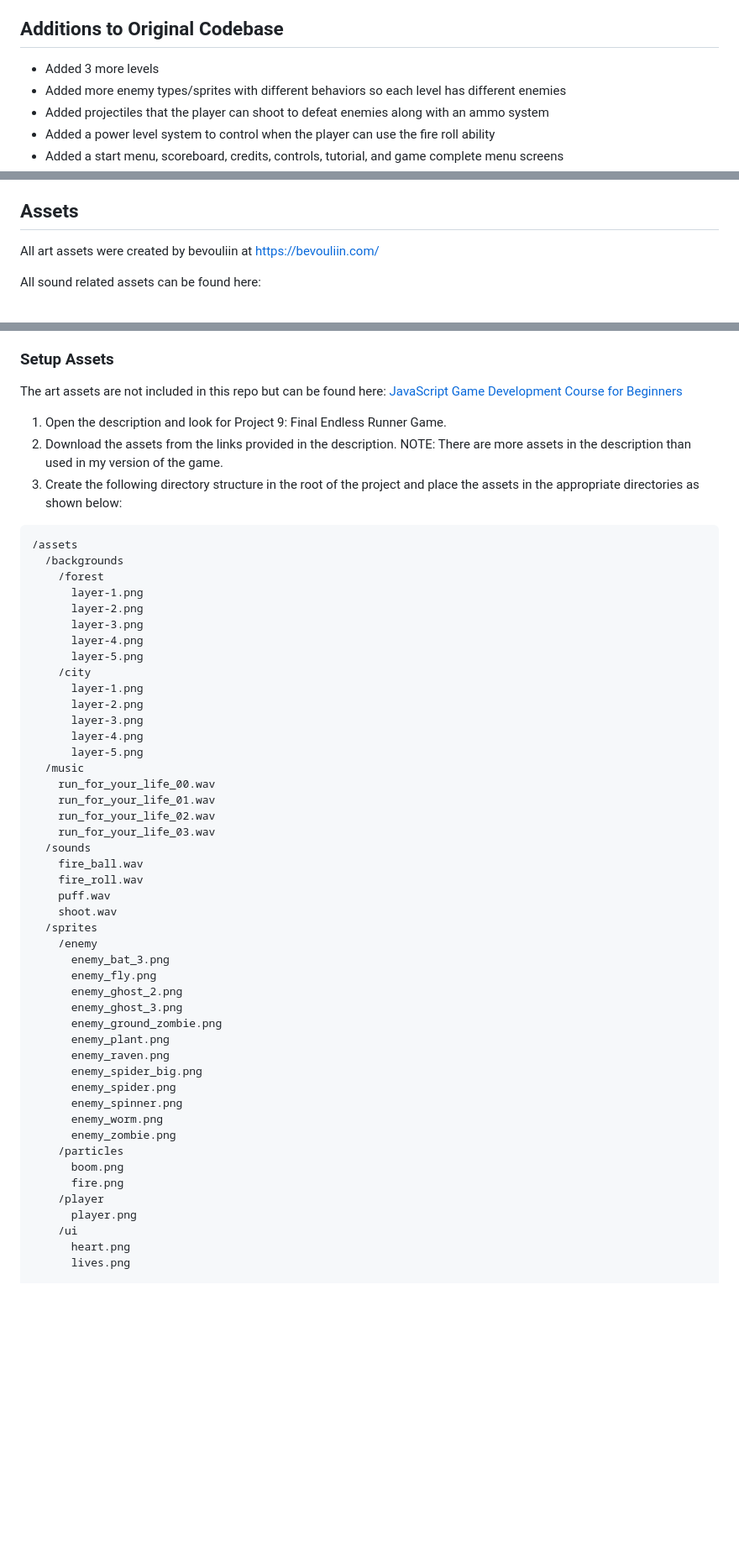
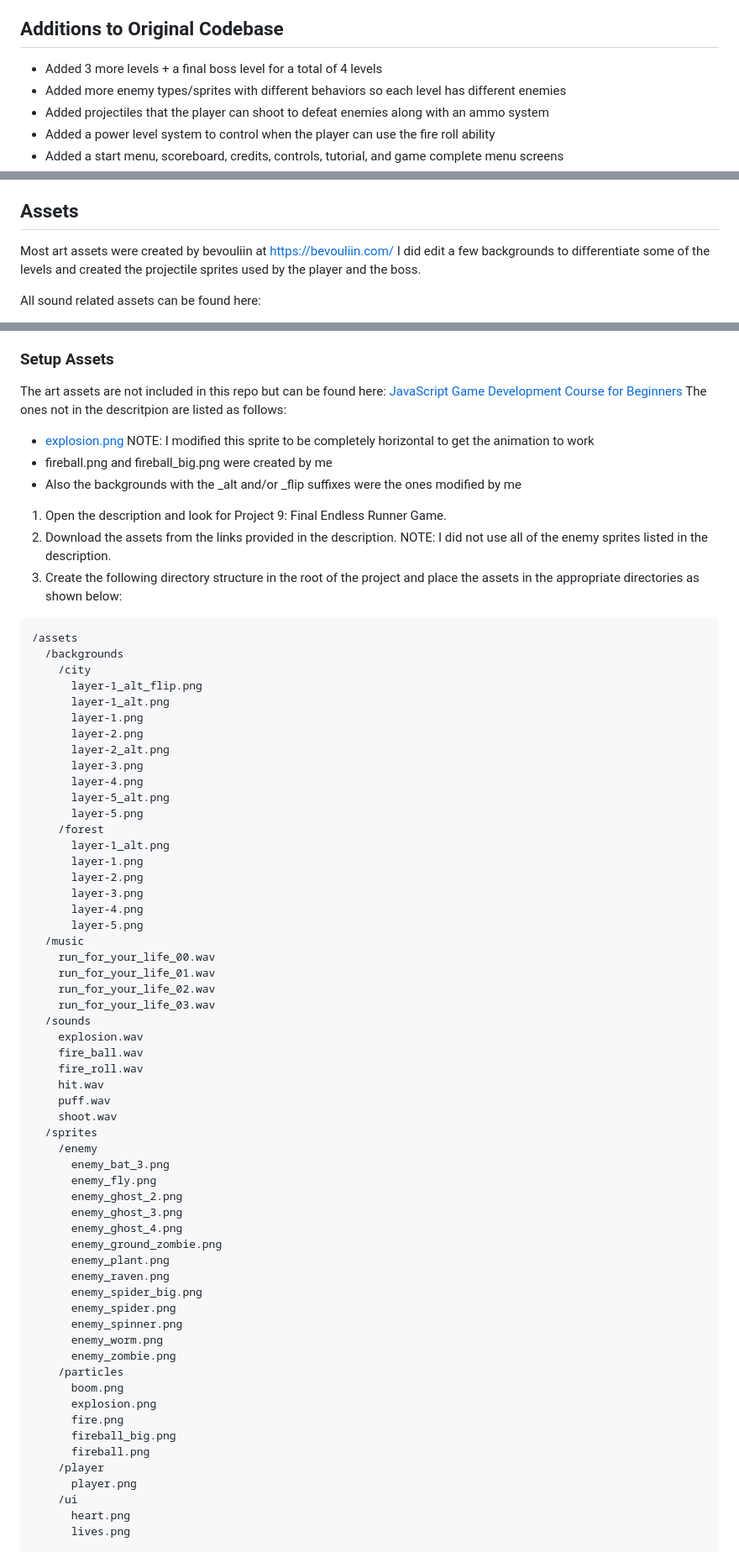
Before and after one commit to Torvec/dog-runner-game, a Markdown page: README.md, 3 parts joined by grey strips. Shown at 84% size. GitHub-like rendering; blank space fills up the shorter version.

````diff
--- a/README.md
+++ b/README.md
@@ -8,7 +8,7 @@ The original code base was created by Frank Dvorak of [Frank's Laboratory](https
 
 ## Additions to Original Codebase
 
-- Added 3 more levels
+- Added 3 more levels + a final boss level for a total of 4 levels
 - Added more enemy types/sprites with different behaviors so each level has different enemies
 - Added projectiles that the player can shoot to defeat enemies along with an ammo system
 - Added a power level system to control when the player can use the fire roll ability
@@ -22,6 +22,7 @@ The original code base was created by Frank Dvorak of [Frank's Laboratory](https
 
 ## Assets
 
-All art assets were created by bevouliin at [https://bevouliin.com/](https://bevouliin.com/)
+Most art assets were created by bevouliin at [https://bevouliin.com/](https://bevouliin.com/)
+I did edit a few backgrounds to differentiate some of the levels and created the projectile sprites used by the player and the boss.
 
 All sound related assets can be found here:
@@ -39,21 +42,30 @@ All music related assets can be found here:
 ### Setup Assets
 
 The art assets are not included in this repo but can be found here: [JavaScript Game Development Course for Beginners](https://www.youtube.com/watch?v=GFO_txvwK_c)
+The ones not in the descritpion are listed as follows:
+- [explosion.png](https://opengameart.org/content/explosion) NOTE: I modified this sprite to be completely horizontal to get the animation to work
+- fireball.png and fireball_big.png were created by me
+- Also the backgrounds with the _alt and/or _flip suffixes were the ones modified by me
 
 1. Open the description and look for Project 9: Final Endless Runner Game.
-2. Download the assets from the links provided in the description. NOTE: There are more assets in the description than used in my version of the game.
+2. Download the assets from the links provided in the description. NOTE: I did not use all of the enemy sprites listed in the description.
 3. Create the following directory structure in the root of the project and place the assets in the appropriate directories as shown below:
 
 ```
 /assets
   /backgrounds
-    /forest
+    /city
+      layer-1_alt_flip.png
+      layer-1_alt.png
       layer-1.png
       layer-2.png
+      layer-2_alt.png
       layer-3.png
       layer-4.png
+      layer-5_alt.png
       layer-5.png
-    /city
+    /forest
+      layer-1_alt.png
       layer-1.png
       layer-2.png
       layer-3.png
@@ -65,8 +77,10 @@ The art assets are not included in this repo but can be found here: [JavaScript
     run_for_your_life_02.wav
     run_for_your_life_03.wav
   /sounds
+    explosion.wav
     fire_ball.wav
     fire_roll.wav
+    hit.wav
     puff.wav
     shoot.wav
   /sprites
@@ -75,6 +89,7 @@ The art assets are not included in this repo but can be found here: [JavaScript
       enemy_fly.png
       enemy_ghost_2.png
       enemy_ghost_3.png
+      enemy_ghost_4.png
       enemy_ground_zombie.png
       enemy_plant.png
       enemy_raven.png
@@ -85,7 +100,10 @@ The art assets are not included in this repo but can be found here: [JavaScript
       enemy_zombie.png
     /particles
       boom.png
+      explosion.png
       fire.png
+      fireball_big.png
+      fireball.png
     /player
       player.png
     /ui
````
Also changed, not shown: other parts of README.md (+2 -0 lines).
